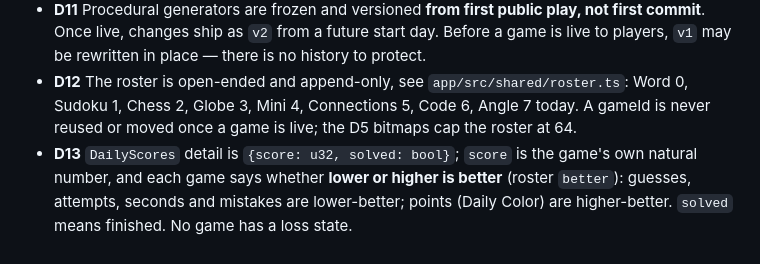
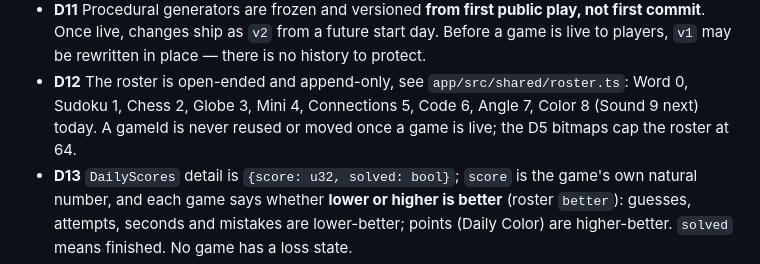
Before and after one commit to shawntabrizi/daily-dot, a Markdown page: AGENTS.md, the part around the change. Drawn GitHub-style.

```diff
--- a/AGENTS.md
+++ b/AGENTS.md
@@ -29,7 +29,7 @@ below, **stop and say so** rather than designing around it.
   commit**. Once live, changes ship as `v2` from a future start day. Before a game is live to
   players, `v1` may be rewritten in place — there is no history to protect.
 - **D12** The roster is open-ended and append-only, see `app/src/shared/roster.ts`: Word 0,
-  Sudoku 1, Chess 2, Globe 3, Mini 4, Connections 5, Code 6, Angle 7 today. A gameId is never reused or
+  Sudoku 1, Chess 2, Globe 3, Mini 4, Connections 5, Code 6, Angle 7, Color 8 (Sound 9 next) today. A gameId is never reused or
   moved once a game is live; the D5 bitmaps cap the roster at 64.
 - **D13** `DailyScores` detail is `{score: u32, solved: bool}`; `score` is the game's own
   natural number, and each game says whether **lower or higher is better** (roster
```
Also changed, not shown: PLAN.md (+1 -1 lines).
